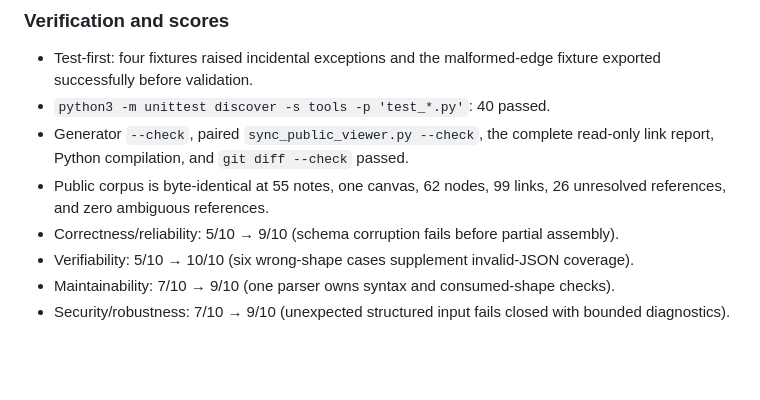
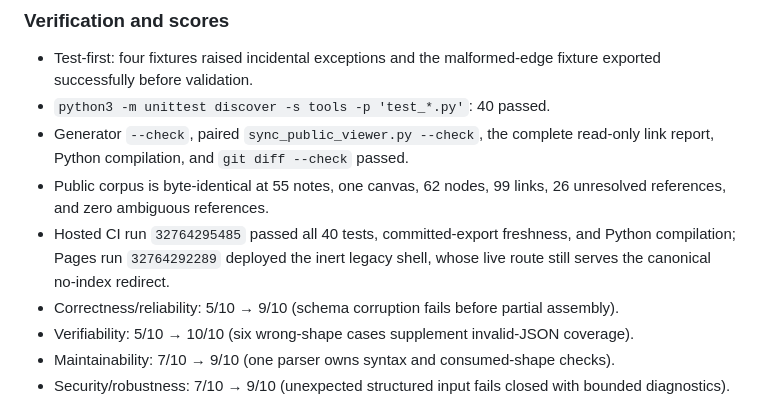
Before and after one commit to AlphaeusNg/Seeking-Biblical-Truth, a Markdown page: PROGRESS.md, the part around the change. GitHub-like rendering; blank space fills up the shorter version.

Commit message:
Record hosted canvas validation

```diff
--- a/PROGRESS.md
+++ b/PROGRESS.md
@@ -44,6 +44,9 @@ were silently accepted into the public payload.
   read-only link report, Python compilation, and `git diff --check` passed.
 - Public corpus is byte-identical at 55 notes, one canvas, 62 nodes, 99 links,
   26 unresolved references, and zero ambiguous references.
+- Hosted CI run `32764295485` passed all 40 tests, committed-export freshness,
+  and Python compilation; Pages run `32764292289` deployed the inert legacy
+  shell, whose live route still serves the canonical no-index redirect.
 - Correctness/reliability: 5/10 → 9/10 (schema corruption fails before partial assembly).
 - Verifiability: 5/10 → 10/10 (six wrong-shape cases supplement invalid-JSON coverage).
 - Maintainability: 7/10 → 9/10 (one parser owns syntax and consumed-shape checks).
```
